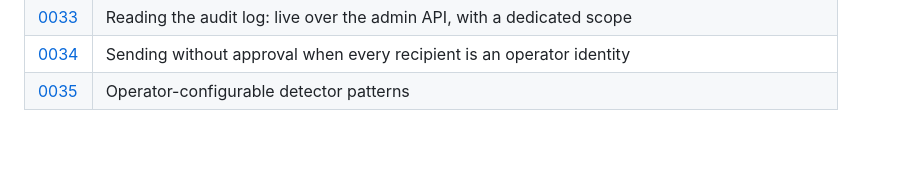
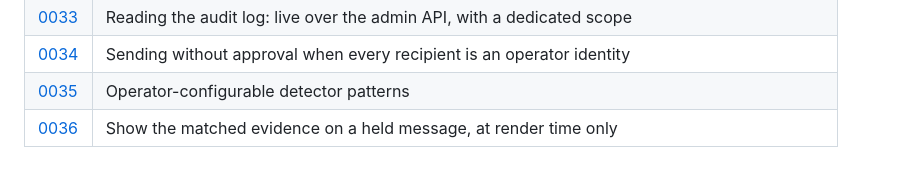
Before and after one commit to yaad-index/darbaan, a Markdown page: adr/README.md, the part around the change. GitHub-like rendering; blank space fills up the shorter version.

```diff
--- a/adr/README.md
+++ b/adr/README.md
@@ -48,3 +48,4 @@ incoming-message injection assessment.
 | [0033](0033-audit-log-read-path.md) | Reading the audit log: live over the admin API, with a dedicated scope |
 | [0034](0034-operator-identity-send-without-approval.md) | Sending without approval when every recipient is an operator identity |
 | [0035](0035-configurable-detector-patterns.md) | Operator-configurable detector patterns |
+| [0036](0036-held-evidence-render-time.md) | Show the matched evidence on a held message, at render time only |
```
Also changed, not shown: adr/0035-configurable-detector-patterns.md (+1 -1 lines), adr/0036-held-evidence-render-time.md (added, +133 -0 lines).
